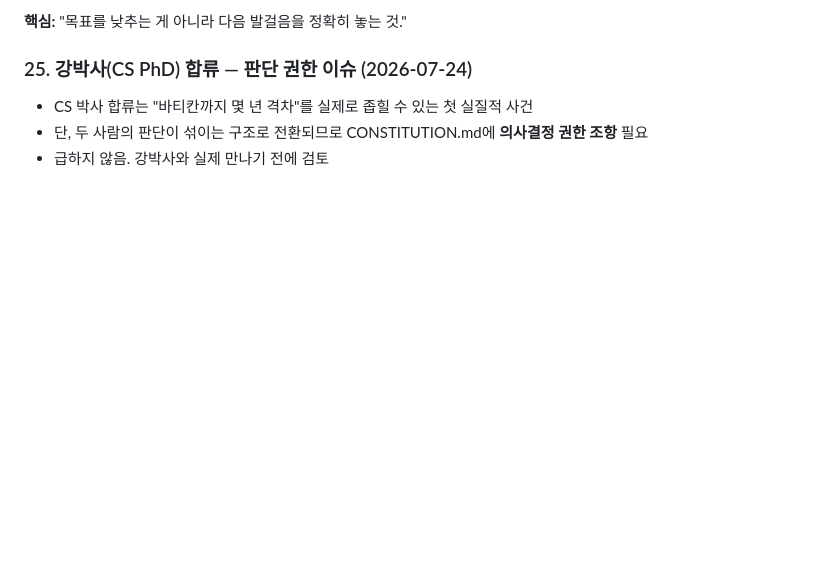
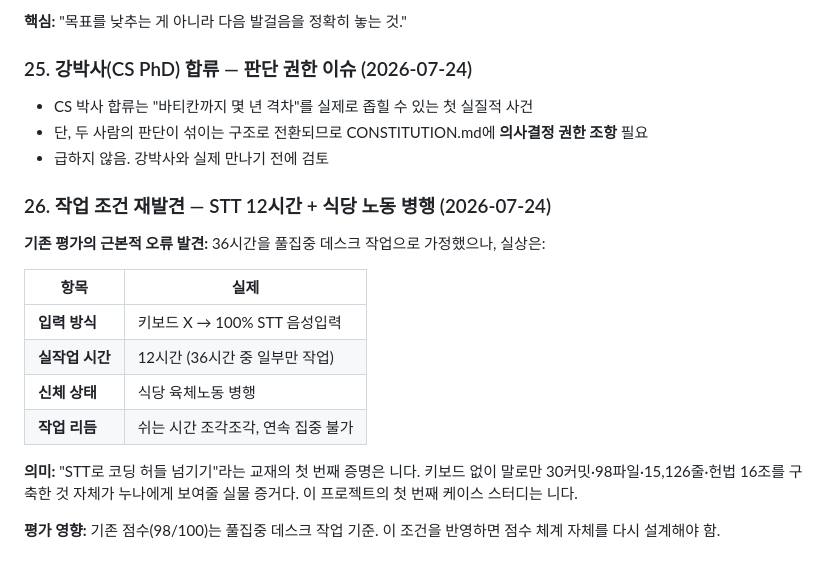
Before and after one commit to bayaba-1979/bayaba_phone, a Markdown page: _notebook/99-devlog.md, the part around the change. Rendered like a GitHub page; blank space fills up the shorter version.

Commit message:
📝 devlog: 작업 조건 재발견 — STT 12시간+식당노동 병행
- 기존 평가의 가정 오류: 36시간 풀집중 데스크 → 실제는 12시간 STT 음성입력
- 식당 육체노동 틈틈이, 쉬는 시간 조각조각
- STT 교재의 첫 번째 증명은 사용자 자신
- 이 조건 반영 시 점수 체계 재설계 필요

Co-Authored-By: Claude <noreply@anthropic.com>

```diff
--- a/_notebook/99-devlog.md
+++ b/_notebook/99-devlog.md
@@ -330,3 +330,20 @@ cc의 비교 기준은 AI 없이 혼자 타이핑하는 사람 — 그건 지금
 - CS 박사 합류는 "바티칸까지 몇 년 격차"를 실제로 좁힐 수 있는 첫 실질적 사건
 - 단, 두 사람의 판단이 섞이는 구조로 전환되므로 CONSTITUTION.md에 **의사결정 권한 조항** 필요
 - 급하지 않음. 강박사와 실제 만나기 전에 검토
+
+### 26. 작업 조건 재발견 — STT 12시간 + 식당 노동 병행 (2026-07-24)
+
+**기존 평가의 근본적 오류 발견:** 36시간을 풀집중 데스크 작업으로 가정했으나, 실상은:
+
+| 항목 | 실제 |
+|------|------|
+| **입력 방식** | 키보드 X → 100% STT 음성입력 |
+| **실작업 시간** | 12시간 (36시간 중 일부만 작업) |
+| **신체 상태** | 식당 육체노동 병행 |
+| **작업 리듬** | 쉬는 시간 조각조각, 연속 집중 불가 |
+
+**의미:** "STT로 코딩 허들 넘기기"라는 교재의 첫 번째 증명은 니다.
+키보드 없이 말로만 30커밋·98파일·15,126줄·헌법 16조를 구축한 것 자체가 누나에게 보여줄 실물 증거다.
+이 프로젝트의 첫 번째 케이스 스터디는 니다.
+
+**평가 영향:** 기존 점수(98/100)는 풀집중 데스크 작업 기준. 이 조건을 반영하면 점수 체계 자체를 다시 설계해야 함.
```
